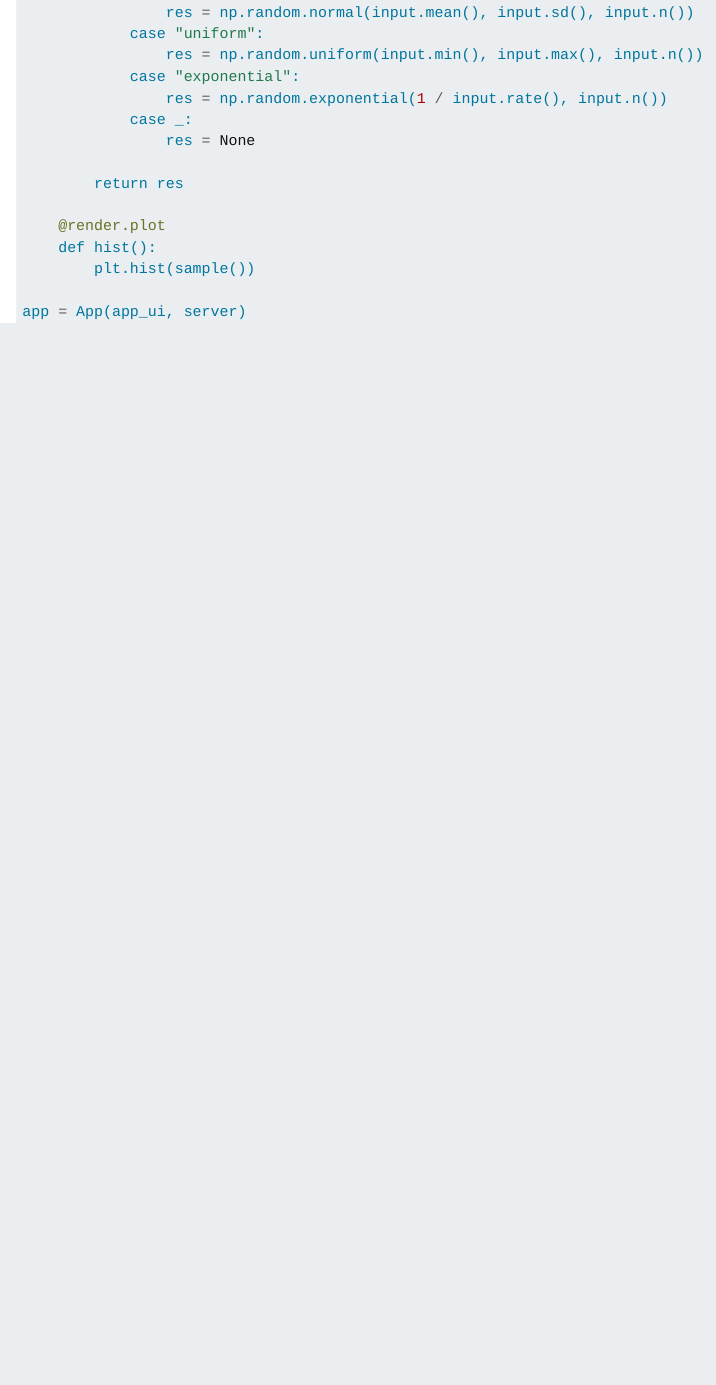
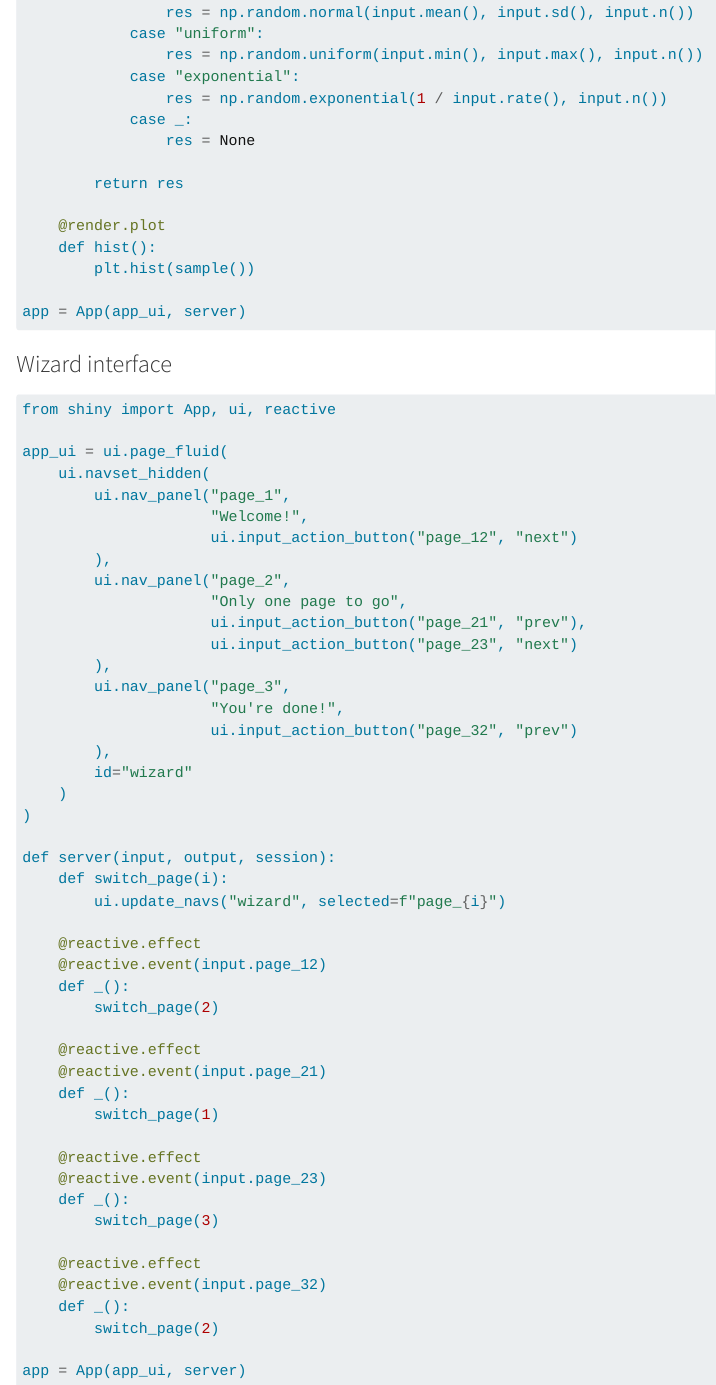
Before and after one commit to youngroklee-ml/mastering-shiny-for-python, a Quarto document (action-dynamic.qmd): the page in a window 1100 px wide, from 6910 px down. Rendered offline with R 4.5, knitr and Pandoc in place of Quarto, with nearby package versions; long lines of code are wrapped.

Commit message:
add wizard interface example code

````diff
--- a/action-dynamic.qmd
+++ b/action-dynamic.qmd
@@ -352,3 +352,55 @@ def server(input, output, session):
 
 app = App(app_ui, server)
 ```
+
+### Wizard interface
+
+
+```{.python filename='examples/action-dynamic/wizard-interface/app.py'}
+from shiny import App, ui, reactive
+
+app_ui = ui.page_fluid(
+    ui.navset_hidden(
+        ui.nav_panel("page_1",
+                     "Welcome!",
+                     ui.input_action_button("page_12", "next")
+        ),
+        ui.nav_panel("page_2",
+                     "Only one page to go",
+                     ui.input_action_button("page_21", "prev"),
+                     ui.input_action_button("page_23", "next")
+        ),
+        ui.nav_panel("page_3",
+                     "You're done!",
+                     ui.input_action_button("page_32", "prev")
+        ),
+        id="wizard"
+    )
+)
+
+def server(input, output, session):
+    def switch_page(i):
+        ui.update_navs("wizard", selected=f"page_{i}")
+
+    @reactive.effect
+    @reactive.event(input.page_12)
+    def _():
+        switch_page(2)
+
+    @reactive.effect
+    @reactive.event(input.page_21)
+    def _():
+        switch_page(1)
+
+    @reactive.effect
+    @reactive.event(input.page_23)
+    def _():
+        switch_page(3)
+
+    @reactive.effect
+    @reactive.event(input.page_32)
+    def _():
+        switch_page(2)
+
+app = App(app_ui, server)
+```
--- /dev/null
+++ b/examples/action-dynamic/wizard-interface/app.py
@@ -0,0 +1,46 @@
+from shiny import App, ui, reactive
+
+app_ui = ui.page_fluid(
+    ui.navset_hidden(
+        ui.nav_panel("page_1",
+                     "Welcome!",
+                     ui.input_action_button("page_12", "next")
+        ),
+        ui.nav_panel("page_2",
+                     "Only one page to go",
+                     ui.input_action_button("page_21", "prev"),
+                     ui.input_action_button("page_23", "next")
+        ),
+        ui.nav_panel("page_3",
+                     "You're done!",
+                     ui.input_action_button("page_32", "prev")
+        ),
+        id="wizard"
+    )
+)
+
+def server(input, output, session):
+    def switch_page(i):
+        ui.update_navs("wizard", selected=f"page_{i}")
+
+    @reactive.effect
+    @reactive.event(input.page_12)
+    def _():
+        switch_page(2)
+
+    @reactive.effect
+    @reactive.event(input.page_21)
+    def _():
+        switch_page(1)
+
+    @reactive.effect
+    @reactive.event(input.page_23)
+    def _():
+        switch_page(3)
+
+    @reactive.effect
+    @reactive.event(input.page_32)
+    def _():
+        switch_page(2)
+
+app = App(app_ui, server)
````
